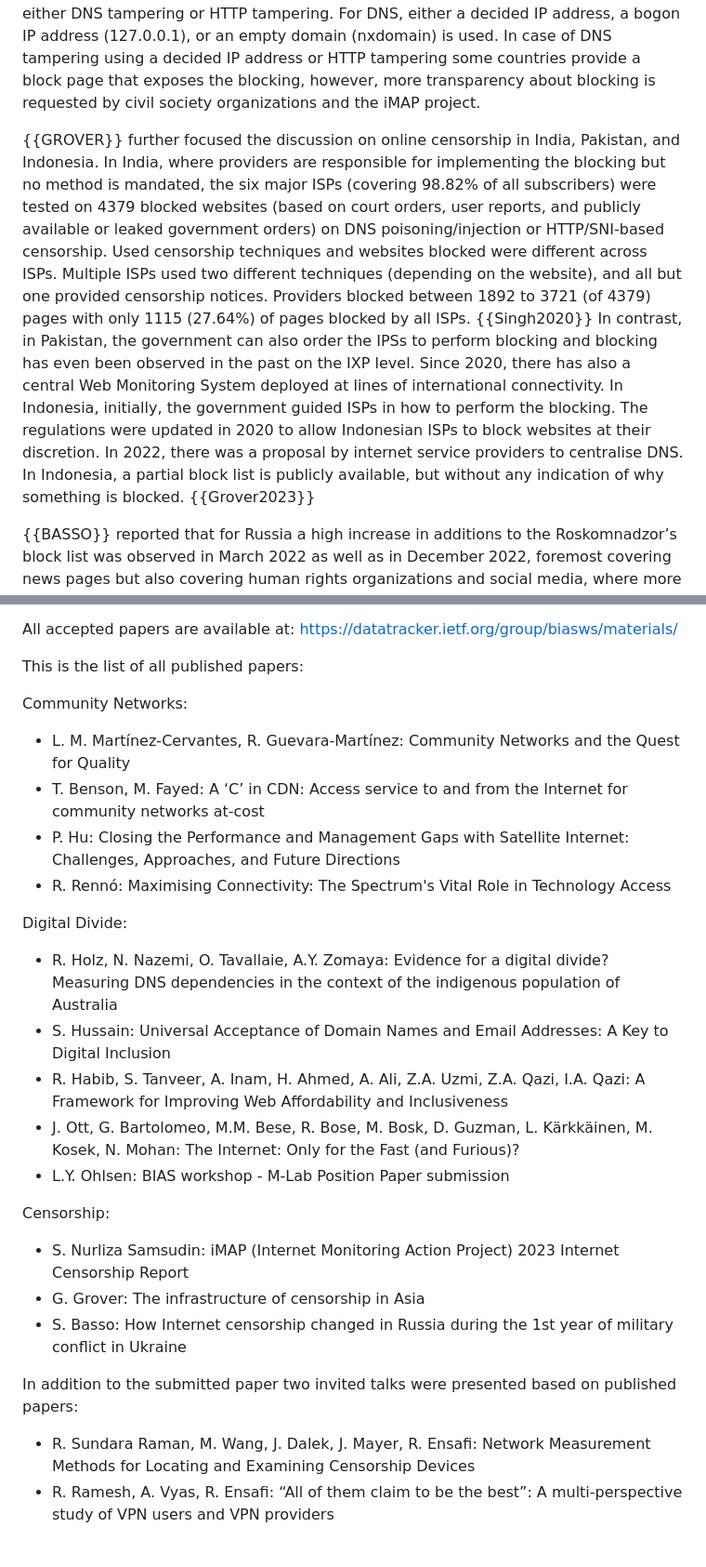
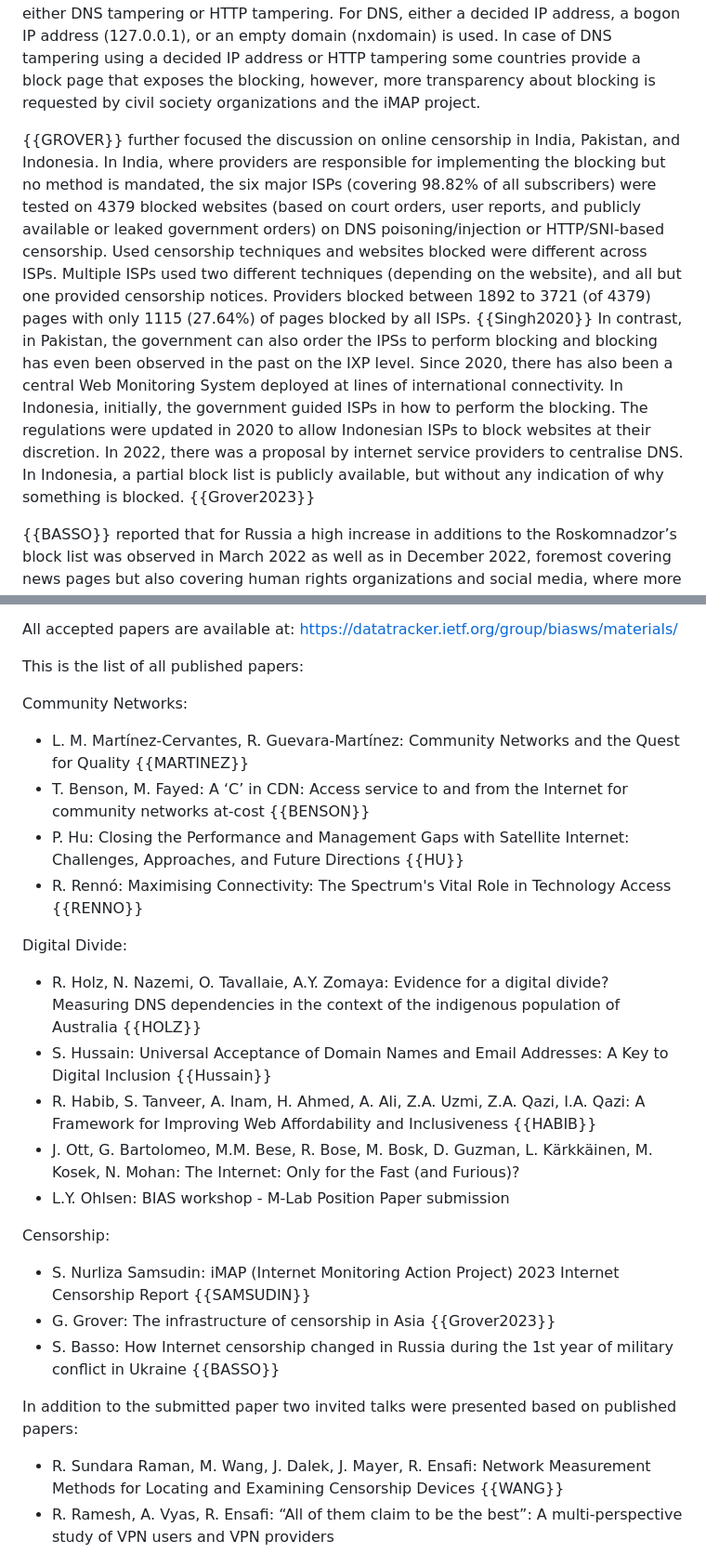
Before and after one commit to intarchboard/draft-iab-bias-workshop-report, a Markdown page: draft-iab-bias-workshop-report.md, 2 parts joined by grey strips. Shown at 93% size. GitHub-like rendering.

Commit message:
prep for -02

```diff
--- a/draft-iab-bias-workshop-report.md
+++ b/draft-iab-bias-workshop-report.md
@@ -302,7 +302,7 @@ The censorship reports, with a focus on Asia, and specifically India, as well as
 
 {{SAMSUDIN}} reported on confirmed blocking from 10 countries (Cambodia, Hong Kong (China), India, Indonesia, Malaysia, Myanmar, Philippines, Thailand, Timor-Leste, Vietnam) in the period from 1 July 2022 to 30 June 2023. The blocking was either confirmed by OONI measurements for existing blocking fingerprints, heuristics, i.e. for new blocking fingerprints as well as news reports of blocking orders, or user experiences. Most of these countries block specific content such as porn, gambling, or certain news pages. Interestingly the blocking in Hong Kong and Myanmar is focused on the military and governmental pages of foreign countries. Blocking is often realized by either DNS tampering or HTTP tampering. For DNS, either a decided IP address, a bogon IP address (127.0.0.1), or an empty domain (nxdomain) is used. In case of DNS tampering using a decided IP address or HTTP tampering some countries provide a block page that exposes the blocking, however, more transparency about blocking is requested by civil society organizations and the iMAP project.
 
-{{GROVER}} further focused the discussion on online censorship in India, Pakistan, and Indonesia. In India, where providers are responsible for implementing the blocking but no method is mandated, the six major ISPs (covering 98.82% of all subscribers) were tested on 4379 blocked websites (based on court orders, user reports, and publicly available or leaked government orders) on DNS poisoning/injection or HTTP/SNI-based censorship. Used censorship techniques and websites blocked were different across ISPs. Multiple ISPs used two different techniques (depending on the website), and all but one provided censorship notices. Providers blocked between 1892 to 3721 (of 4379) pages with only 1115 (27.64%) of pages blocked by all ISPs. {{Singh2020}} In contrast, in Pakistan, the government can also order the IPSs to perform blocking and blocking has even been observed in the past on the IXP level. Since 2020, there has also a central Web Monitoring System deployed at lines of international connectivity. In Indonesia, initially, the government guided ISPs in how to perform the blocking. The regulations were updated in 2020 to allow Indonesian ISPs to block websites at their discretion. In 2022, there was a proposal by internet service providers to centralise DNS. In Indonesia, a partial block list is publicly available, but without any indication of why something is blocked. {{Grover2023}}
+{{GROVER}} further focused the discussion on online censorship in India, Pakistan, and Indonesia. In India, where providers are responsible for implementing the blocking but no method is mandated, the six major ISPs (covering 98.82% of all subscribers) were tested on 4379 blocked websites (based on court orders, user reports, and publicly available or leaked government orders) on DNS poisoning/injection or HTTP/SNI-based censorship. Used censorship techniques and websites blocked were different across ISPs. Multiple ISPs used two different techniques (depending on the website), and all but one provided censorship notices. Providers blocked between 1892 to 3721 (of 4379) pages with only 1115 (27.64%) of pages blocked by all ISPs. {{Singh2020}} In contrast, in Pakistan, the government can also order the IPSs to perform blocking and blocking has even been observed in the past on the IXP level. Since 2020, there has also been a central Web Monitoring System deployed at lines of international connectivity. In Indonesia, initially, the government guided ISPs in how to perform the blocking. The regulations were updated in 2020 to allow Indonesian ISPs to block websites at their discretion. In 2022, there was a proposal by internet service providers to centralise DNS. In Indonesia, a partial block list is publicly available, but without any indication of why something is blocked. {{Grover2023}}
 
 {{BASSO}} reported that for Russia a high increase in additions to the Roskomnadzor’s block list was observed in March 2022 as well as in December 2022, foremost covering news pages but also covering human rights organizations and social media, where more than 3500 blocking orders were added to the list by an "Unknown body". Further, blocking of domains that are not in the official Roskomnadzor’s list has been observed as well.
 
@@ -345,28 +345,28 @@ This is the list of all published papers:
 
 Community Networks:
 
-* L. M. Martínez-Cervantes, R. Guevara-Martínez:    Community Networks and the Quest for Quality
-* T. Benson, M. Fayed:  A ‘C’ in CDN: Access service to and from the Internet for community networks at-cost
-* P. Hu:    Closing the Performance and Management Gaps with Satellite Internet: Challenges, Approaches, and Future Directions
-* R. Rennó: Maximising Connectivity: The Spectrum's Vital Role in Technology Access
+* L. M. Martínez-Cervantes, R. Guevara-Martínez:    Community Networks and the Quest for Quality {{MARTINEZ}}
+* T. Benson, M. Fayed:  A ‘C’ in CDN: Access service to and from the Internet for community networks at-cost {{BENSON}}
+* P. Hu:    Closing the Performance and Management Gaps with Satellite Internet: Challenges, Approaches, and Future Directions {{HU}}
+* R. Rennó: Maximising Connectivity: The Spectrum's Vital Role in Technology Access {{RENNO}}
 
 Digital Divide:
 
-* R. Holz, N. Nazemi, O. Tavallaie, A.Y. Zomaya:    Evidence for a digital divide? Measuring DNS dependencies in the context of the indigenous population of Australia
-* S. Hussain:   Universal Acceptance of Domain Names and Email Addresses: A Key to Digital Inclusion
-* R. Habib, S. Tanveer, A. Inam, H. Ahmed, A. Ali, Z.A. Uzmi, Z.A. Qazi, I.A. Qazi: A Framework for Improving Web Affordability and Inclusiveness
+* R. Holz, N. Nazemi, O. Tavallaie, A.Y. Zomaya:    Evidence for a digital divide? Measuring DNS dependencies in the context of the indigenous population of Australia {{HOLZ}}
+* S. Hussain:   Universal Acceptance of Domain Names and Email Addresses: A Key to Digital Inclusion {{Hussain}}
+* R. Habib, S. Tanveer, A. Inam, H. Ahmed, A. Ali, Z.A. Uzmi, Z.A. Qazi, I.A. Qazi: A Framework for Improving Web Affordability and Inclusiveness {{HABIB}}
 * J. Ott, G. Bartolomeo, M.M. Bese, R. Bose, M. Bosk, D. Guzman, L. Kärkkäinen, M. Kosek, N. Mohan: The Internet: Only for the Fast (and Furious)?
 * L.Y. Ohlsen:  BIAS workshop - M-Lab Position Paper submission
 
 Censorship:
 
-* S. Nurliza Samsudin:  iMAP (Internet Monitoring Action Project) 2023 Internet Censorship Report
-* G. Grover:    The infrastructure of censorship in Asia
-* S. Basso: How Internet censorship changed in Russia during the 1st year of military conflict in Ukraine
+* S. Nurliza Samsudin:  iMAP (Internet Monitoring Action Project) 2023 Internet Censorship Report {{SAMSUDIN}}
+* G. Grover:    The infrastructure of censorship in Asia {{Grover2023}}
+* S. Basso: How Internet censorship changed in Russia during the 1st year of military conflict in Ukraine {{BASSO}}
 
 In addition to the submitted paper two invited talks were presented based on published papers:
 
-* R. Sundara Raman, M. Wang, J. Dalek, J. Mayer, R. Ensafi: Network Measurement Methods for Locating and Examining Censorship Devices
+* R. Sundara Raman, M. Wang, J. Dalek, J. Mayer, R. Ensafi: Network Measurement Methods for Locating and Examining Censorship Devices {{WANG}}
 * R. Ramesh, A. Vyas, R. Ensafi:    “All of them claim to be the best”: A multi-perspective study of VPN users and VPN providers
 
 # Workshop Participants
```
Also changed, not shown: other parts of draft-iab-bias-workshop-report.md (+2 -2 lines).
